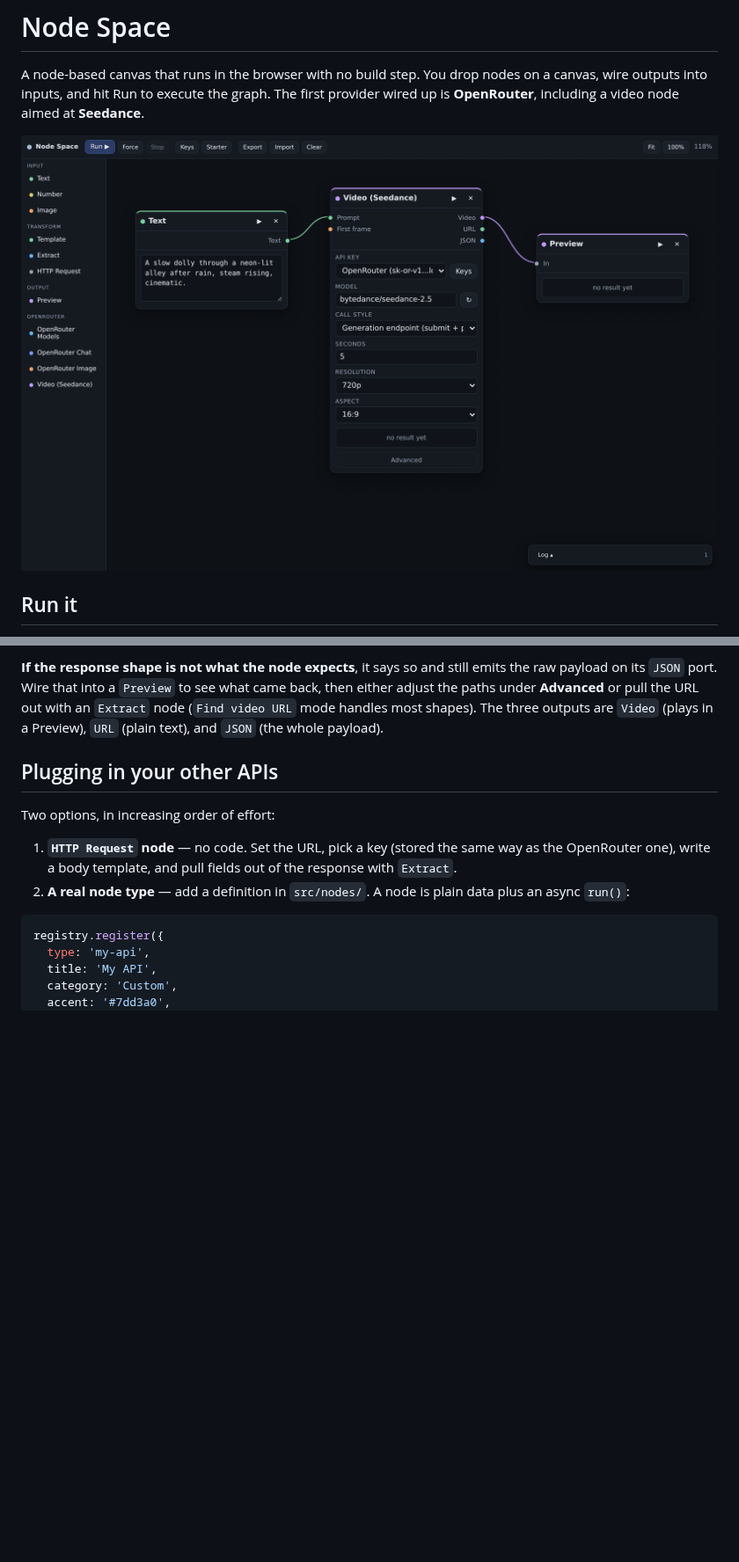
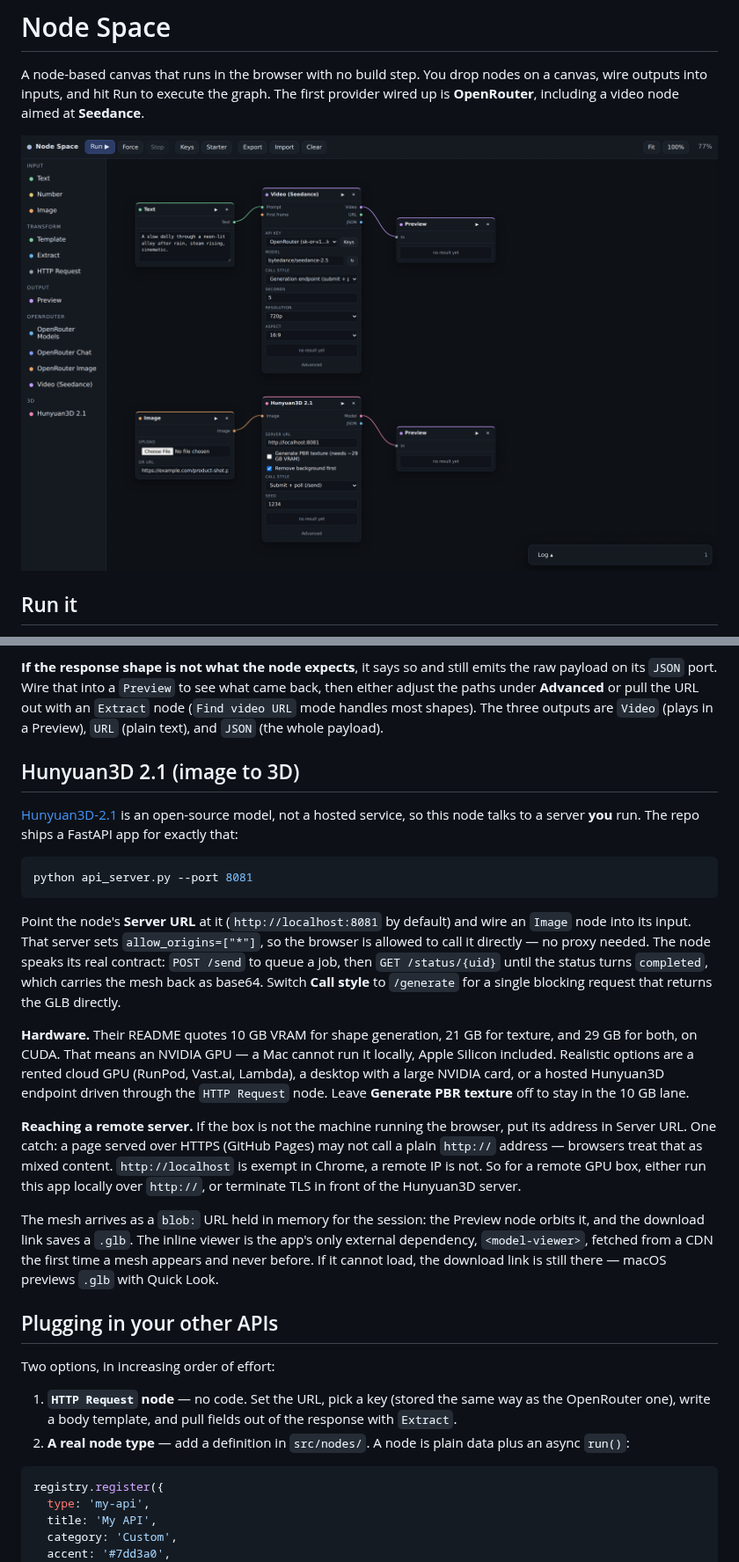
Before and after one commit to jcbrumbaugh/openrouter, a Markdown page: README.md, 2 parts joined by grey strips. Shown at 88% size. Drawn GitHub-style; pictures changed too: docs/screenshot.png; blank space fills up the shorter version.

````diff
--- a/README.md
+++ b/README.md
@@ -144,6 +146,44 @@ came back, then either adjust the paths under **Advanced** or pull the URL out
 with an `Extract` node (`Find video URL` mode handles most shapes). The three
 outputs are `Video` (plays in a Preview), `URL` (plain text), and `JSON` (the
 whole payload).
+
+## Hunyuan3D 2.1 (image to 3D)
+
+[Hunyuan3D-2.1](https://github.com/Tencent-Hunyuan/Hunyuan3D-2.1) is an
+open-source model, not a hosted service, so this node talks to a server **you**
+run. The repo ships a FastAPI app for exactly that:
+
+```bash
+python api_server.py --port 8081
+```
+
+Point the node's **Server URL** at it (`http://localhost:8081` by default) and
+wire an `Image` node into its input. That server sets
+`allow_origins=["*"]`, so the browser is allowed to call it directly — no proxy
+needed. The node speaks its real contract: `POST /send` to queue a job, then
+`GET /status/{uid}` until the status turns `completed`, which carries the mesh
+back as base64. Switch **Call style** to `/generate` for a single blocking
+request that returns the GLB directly.
+
+**Hardware.** Their README quotes 10 GB VRAM for shape generation, 21 GB for
+texture, and 29 GB for both, on CUDA. That means an NVIDIA GPU — a Mac cannot
+run it locally, Apple Silicon included. Realistic options are a rented cloud GPU
+(RunPod, Vast.ai, Lambda), a desktop with a large NVIDIA card, or a hosted
+Hunyuan3D endpoint driven through the `HTTP Request` node. Leave **Generate PBR
+texture** off to stay in the 10 GB lane.
+
+**Reaching a remote server.** If the box is not the machine running the browser,
+put its address in Server URL. One catch: a page served over HTTPS (GitHub
+Pages) may not call a plain `http://` address — browsers treat that as mixed
+content. `http://localhost` is exempt in Chrome, a remote IP is not. So for a
+remote GPU box, either run this app locally over `http://`, or terminate TLS in
+front of the Hunyuan3D server.
+
+The mesh arrives as a `blob:` URL held in memory for the session: the Preview
+node orbits it, and the download link saves a `.glb`. The inline viewer is the
+app's only external dependency, `<model-viewer>`, fetched from a CDN the first
+time a mesh appears and never before. If it cannot load, the download link is
+still there — macOS previews `.glb` with Quick Look.
 
 ## Plugging in your other APIs
 
````
Also changed, not shown: other parts of README.md (+6 -4 lines), 8 other files.
